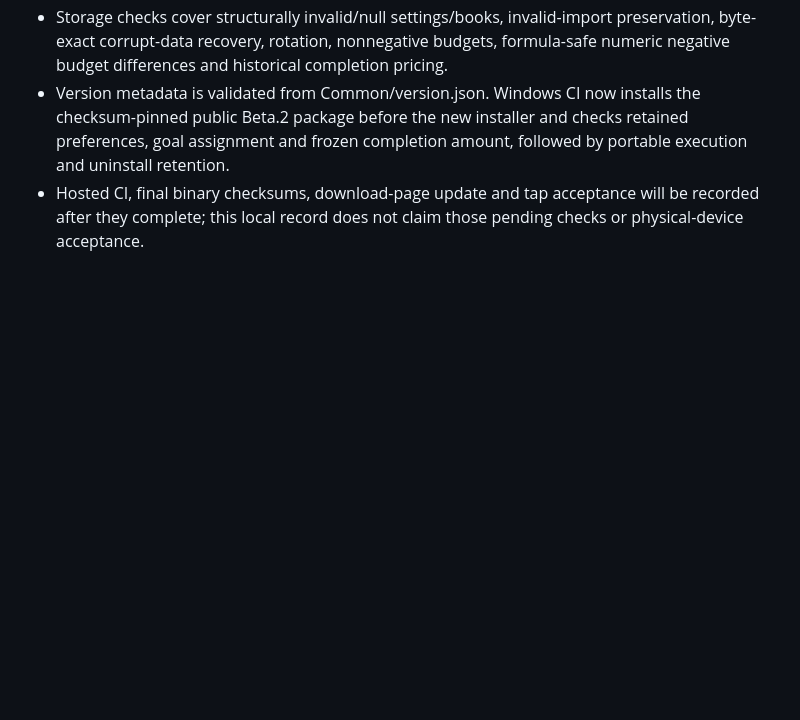
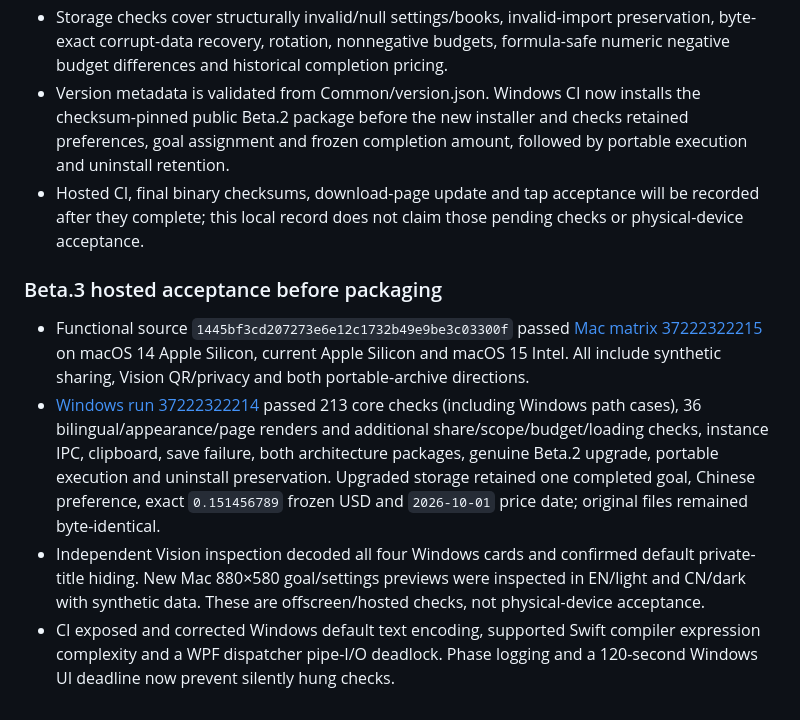
Before and after one commit to zhangligong0826/codex-ledger, a Markdown page: QA.md, the part around the change. GitHub-like rendering; blank space fills up the shorter version.

Commit message:
Record beta.3 cross-platform acceptance and regression corrections

```diff
--- a/QA.md
+++ b/QA.md
@@ -114,3 +114,11 @@ Windows validation remains hosted x64 CI, including UI rendering, installer/upgr
 - Storage checks cover structurally invalid/null settings/books, invalid-import preservation, byte-exact corrupt-data recovery, rotation, nonnegative budgets, formula-safe numeric negative budget differences and historical completion pricing.
 - Version metadata is validated from Common/version.json. Windows CI now installs the checksum-pinned public Beta.2 package before the new installer and checks retained preferences, goal assignment and frozen completion amount, followed by portable execution and uninstall retention.
 - Hosted CI, final binary checksums, download-page update and tap acceptance will be recorded after they complete; this local record does not claim those pending checks or physical-device acceptance.
+
+
+### Beta.3 hosted acceptance before packaging
+
+- Functional source `1445bf3cd207273e6e12c1732b49e9be3c03300f` passed [Mac matrix 37222322215](https://github.com/zhangligong0826/codex-ledger/actions/runs/37222322215) on macOS 14 Apple Silicon, current Apple Silicon and macOS 15 Intel. All include synthetic sharing, Vision QR/privacy and both portable-archive directions.
+- [Windows run 37222322214](https://github.com/zhangligong0826/codex-ledger/actions/runs/37222322214) passed 213 core checks (including Windows path cases), 36 bilingual/appearance/page renders and additional share/scope/budget/loading checks, instance IPC, clipboard, save failure, both architecture packages, genuine Beta.2 upgrade, portable execution and uninstall preservation. Upgraded storage retained one completed goal, Chinese preference, exact `0.151456789` frozen USD and `2026-10-01` price date; original files remained byte-identical.
+- Independent Vision inspection decoded all four Windows cards and confirmed default private-title hiding. New Mac 880×580 goal/settings previews were inspected in EN/light and CN/dark with synthetic data. These are offscreen/hosted checks, not physical-device acceptance.
+- CI exposed and corrected Windows default text encoding, supported Swift compiler expression complexity and a WPF dispatcher pipe-I/O deadlock. Phase logging and a 120-second Windows UI deadline now prevent silently hung checks.
```
